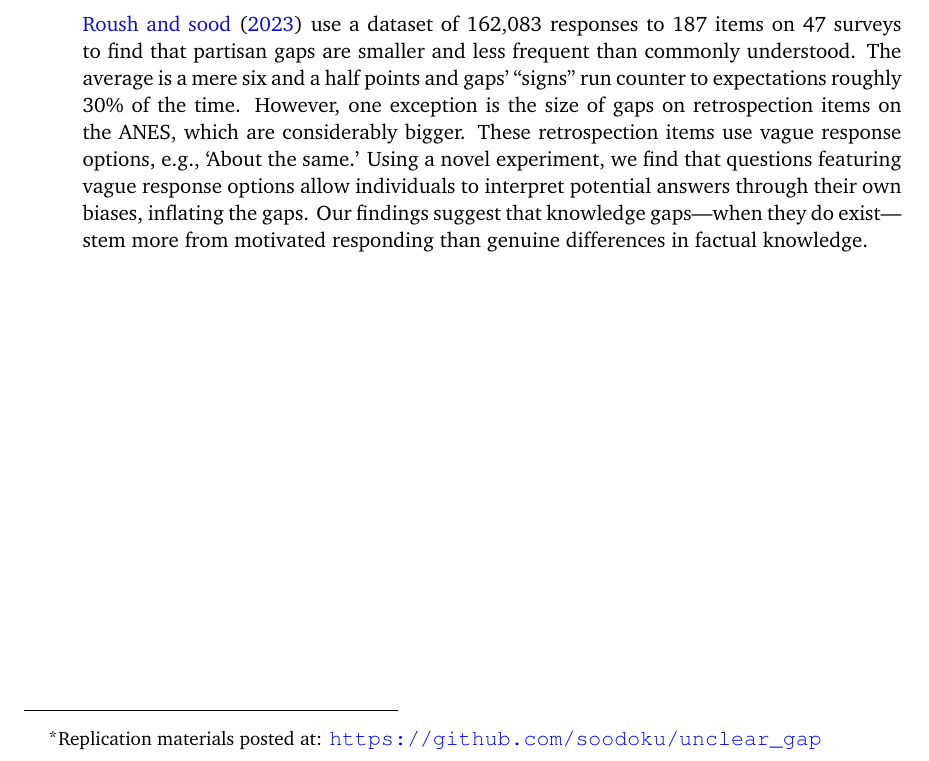
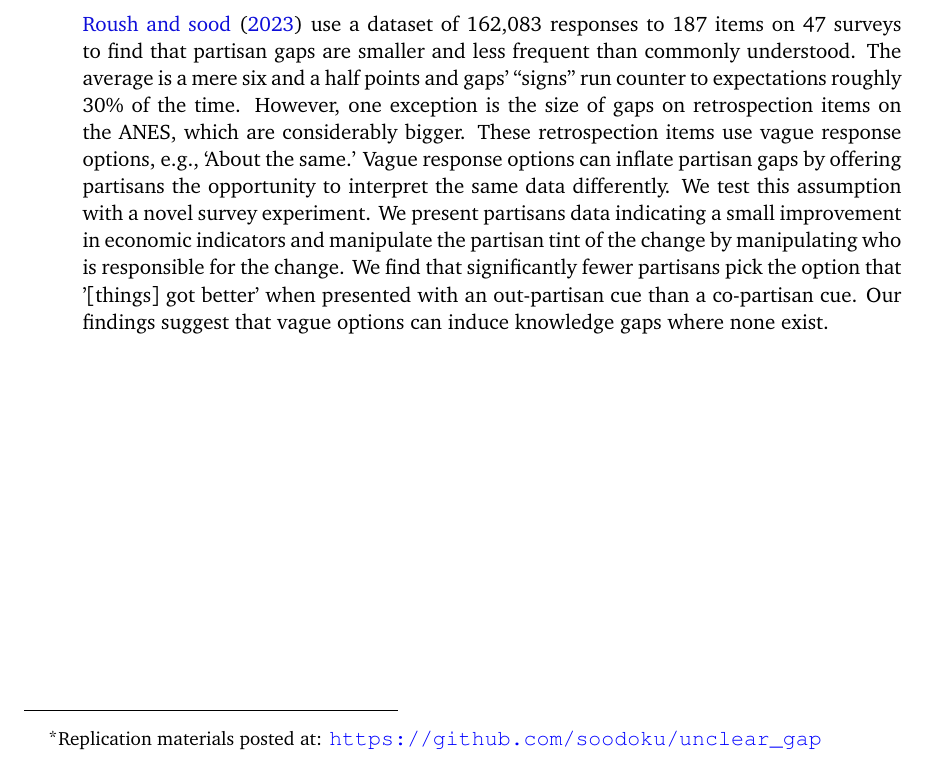
Before and after one commit to soodoku/unclear_gap, a LaTeX paper (ms/unclear_gap.tex): part of page 1 of 13, cut so that both start at the same text. Compiled offline with pdfLaTeX.

Commit message:
unclear gap

```diff
--- a/ms/unclear_gap.tex
+++ b/ms/unclear_gap.tex
@@ -93,10 +93,11 @@ tools::texi2dvi("unclear_gap.tex", pdf = TRUE, clean = TRUE)
 
 \begin{abstract}
 
-\noindent \citet{roush_2021} use a dataset of 162,083 responses to 187 items on 47 surveys to find that partisan gaps are smaller and less frequent than commonly understood. The average is a mere six and a half points and gaps' ``signs'' run counter to expectations roughly 30\% of the time. However, one exception is the size of gaps on retrospection items on the ANES, which are considerably bigger. These retrospection items use vague response options, e.g., `About the same.' Using a novel experiment, we find that questions featuring vague response options allow individuals to interpret potential answers through their own biases, inflating the gaps. Our findings suggest that knowledge gaps---when they do exist---stem more from motivated responding than genuine differences in factual knowledge.
+\noindent \citet{roush_2021} use a dataset of 162,083 responses to 187 items on 47 surveys to find that partisan gaps are smaller and less frequent than commonly understood. The average is a mere six and a half points and gaps' ``signs'' run counter to expectations roughly 30\% of the time. However, one exception is the size of gaps on retrospection items on the ANES, which are considerably bigger. These retrospection items use vague response options, e.g., `About the same.' Vague response options can inflate partisan gaps by offering partisans the opportunity to interpret the same data differently. We test this assumption with a novel survey experiment. We present partisans data indicating a small improvement in economic indicators and manipulate the partisan tint of the change by manipulating who is responsible for the change. We find that significantly fewer partisans pick the option that '[things] got better' when presented with an out-partisan cue than a co-partisan cue. Our findings suggest that vague options can induce knowledge gaps where none exist.
 \end{abstract}
 
 \vspace{.2in}
+
 
 \newpage
 
```
Also changed, not shown: ms/unclear_gap.pdf, readme.md.
